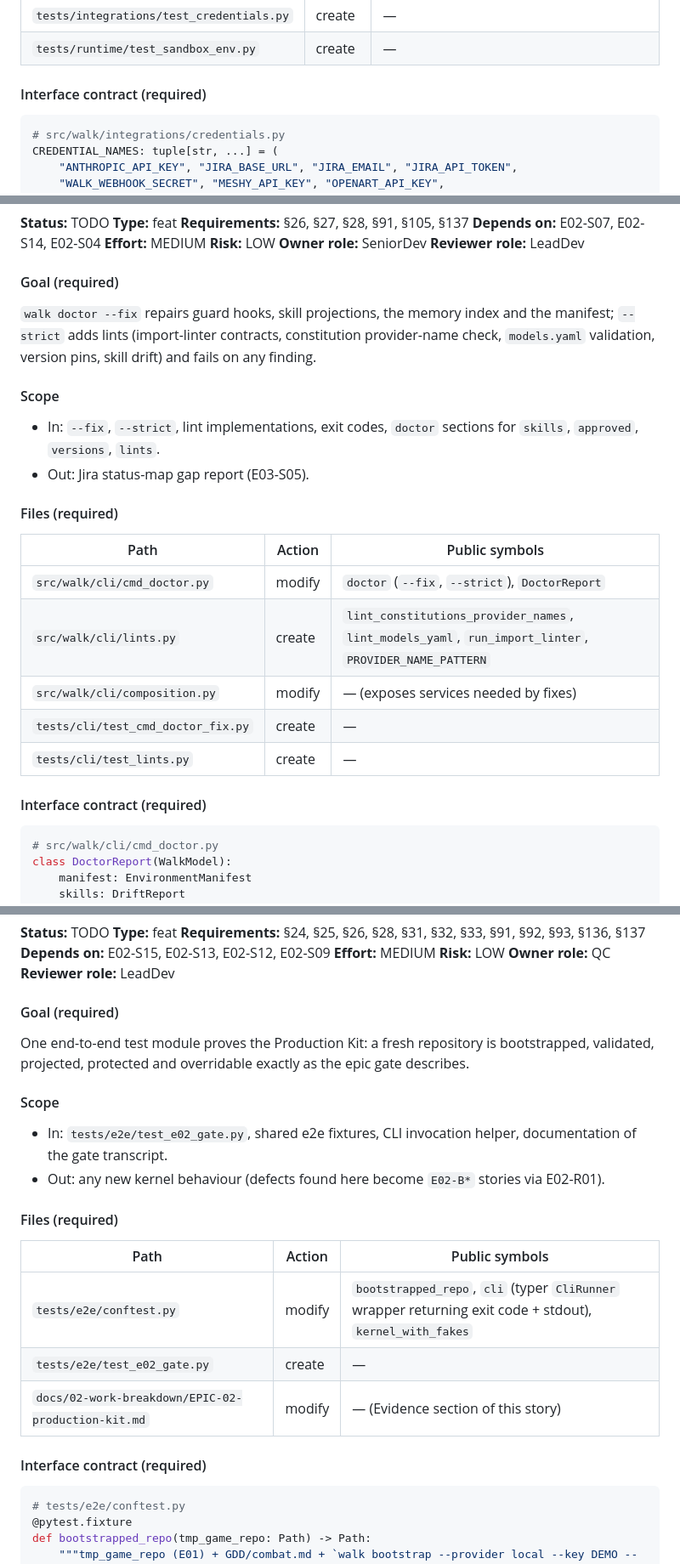
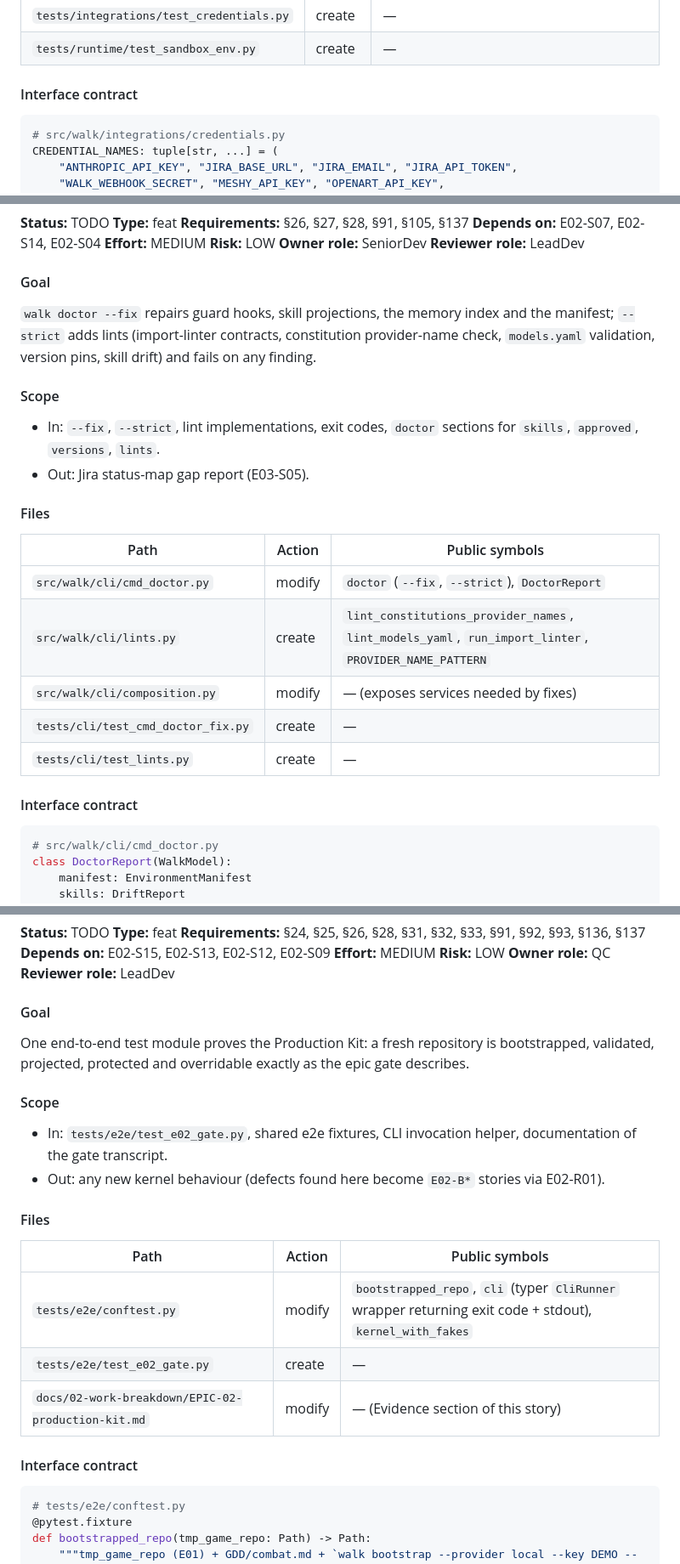
Before and after one commit to hung-bui-121/wal-k, a Markdown page: docs/02-work-breakdown/EPIC-02-production-kit.md, 3 parts joined by grey strips. Shown at 85% size. GitHub-like rendering.

Commit message:
docs: normalize story headings in epics 02 04 09

````diff
--- a/docs/02-work-breakdown/EPIC-02-production-kit.md
+++ b/docs/02-work-breakdown/EPIC-02-production-kit.md
@@ -66,7 +66,7 @@ Secrets are resolved only through `CredentialStore` (environment → OS keyring
 | `tests/integrations/test_credentials.py` | create | — |
 | `tests/runtime/test_sandbox_env.py` | create | — |
 
-#### Interface contract (required)
+#### Interface contract
 ```python
 # src/walk/integrations/credentials.py
 CREDENTIAL_NAMES: tuple[str, ...] = (
@@ -1380,14 +1380,14 @@ _pending_
 **Effort:** MEDIUM   **Risk:** LOW
 **Owner role:** SeniorDev   **Reviewer role:** LeadDev
 
-#### Goal (required)
+#### Goal
 `walk doctor --fix` repairs guard hooks, skill projections, the memory index and the manifest; `--strict` adds lints (import-linter contracts, constitution provider-name check, `models.yaml` validation, version pins, skill drift) and fails on any finding.
 
 #### Scope
 - In: `--fix`, `--strict`, lint implementations, exit codes, `doctor` sections for `skills`, `approved`, `versions`, `lints`.
 - Out: Jira status-map gap report (E03-S05).
 
-#### Files (required)
+#### Files
 | Path | Action | Public symbols |
 |---|---|---|
 | `src/walk/cli/cmd_doctor.py` | modify | `doctor` (`--fix`, `--strict`), `DoctorReport` |
@@ -1396,7 +1396,7 @@ _pending_
 | `tests/cli/test_cmd_doctor_fix.py` | create | — |
 | `tests/cli/test_lints.py` | create | — |
 
-#### Interface contract (required)
+#### Interface contract
 ```python
 # src/walk/cli/cmd_doctor.py
 class DoctorReport(WalkModel):
@@ -1461,21 +1461,21 @@ _pending_
 **Effort:** MEDIUM   **Risk:** LOW
 **Owner role:** QC   **Reviewer role:** LeadDev
 
-#### Goal (required)
+#### Goal
 One end-to-end test module proves the Production Kit: a fresh repository is bootstrapped, validated, projected, protected and overridable exactly as the epic gate describes.
 
 #### Scope
 - In: `tests/e2e/test_e02_gate.py`, shared e2e fixtures, CLI invocation helper, documentation of the gate transcript.
 - Out: any new kernel behaviour (defects found here become `E02-B*` stories via E02-R01).
 
-#### Files (required)
+#### Files
 | Path | Action | Public symbols |
 |---|---|---|
 | `tests/e2e/conftest.py` | modify | `bootstrapped_repo`, `cli` (typer `CliRunner` wrapper returning exit code + stdout), `kernel_with_fakes` |
 | `tests/e2e/test_e02_gate.py` | create | — |
 | `docs/02-work-breakdown/EPIC-02-production-kit.md` | modify | — (Evidence section of this story) |
 
-#### Interface contract (required)
+#### Interface contract
 ```python
 # tests/e2e/conftest.py
 @pytest.fixture
````
Also changed, not shown: other parts of docs/02-work-breakdown/EPIC-02-production-kit.md (+78 -78 lines).
